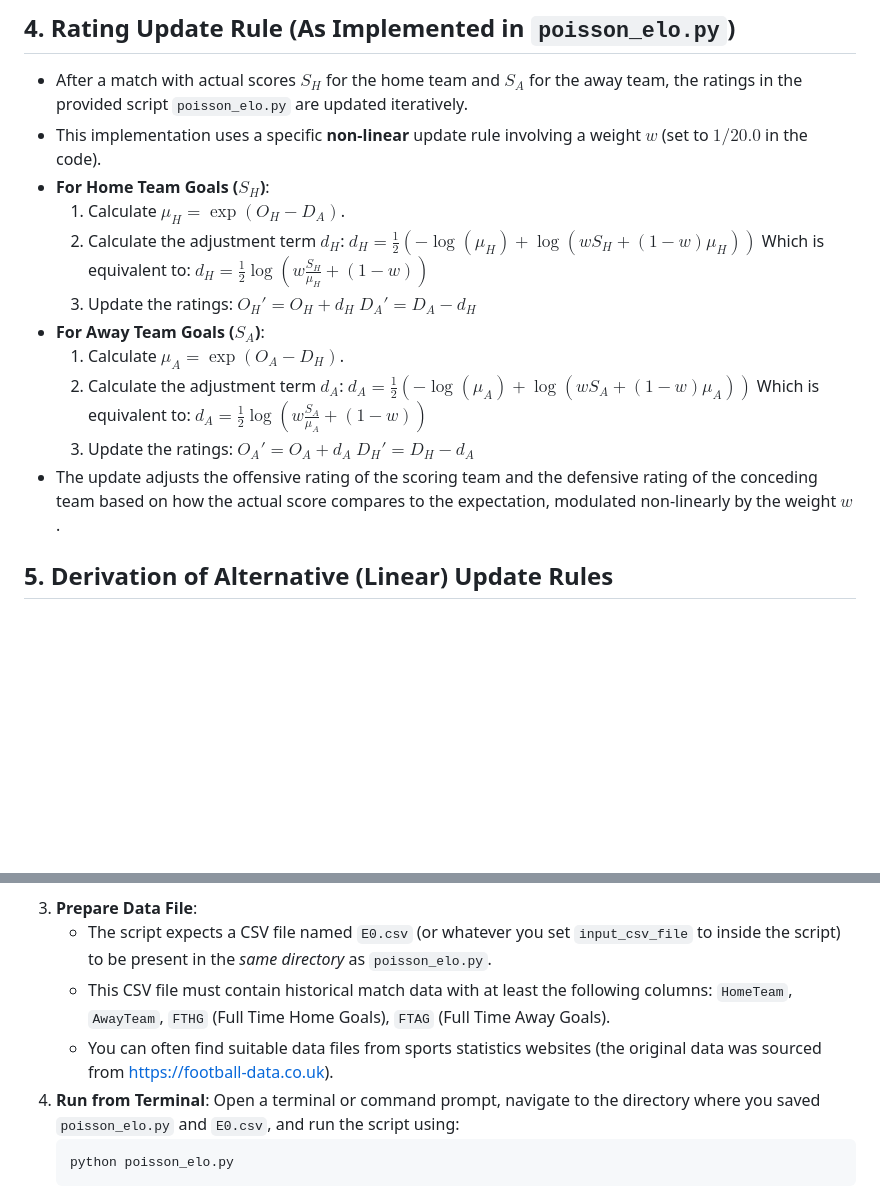
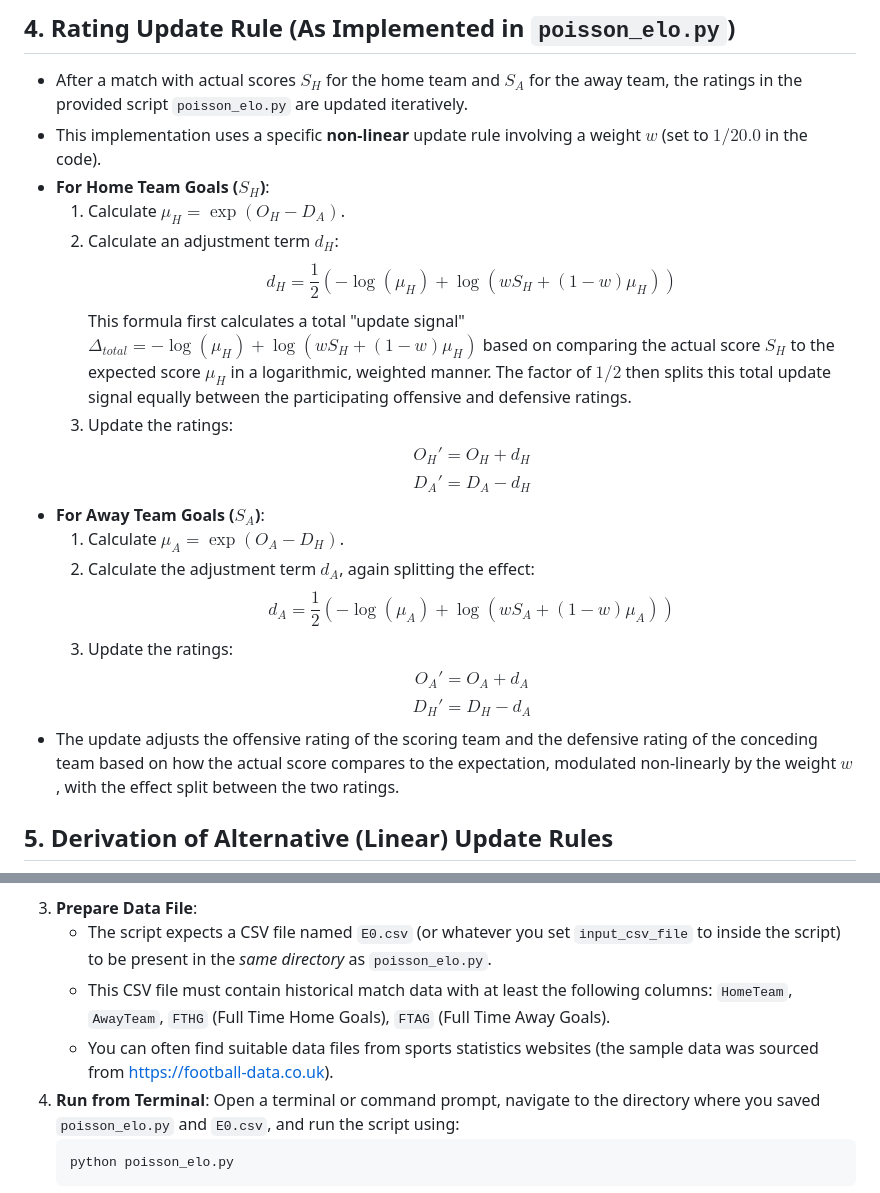
Before and after one commit to octonion/puzzles, a Markdown page: elo/README.md, 2 parts joined by grey strips. Rendered like a GitHub page; blank space fills up the shorter version.

Commit message:
Poisson Elo, updated README with derivation.

````diff
--- a/elo/README.md
+++ b/elo/README.md
@@ -30,21 +30,21 @@ This document explains a rating system for soccer teams based on modeling goal s
 * This implementation uses a specific **non-linear** update rule involving a weight $w$ (set to $1/20.0$ in the code).
 * **For Home Team Goals ($S_H$)**:
     1. Calculate $\mu_H = \exp(O_H - D_A)$.
-    2. Calculate the adjustment term $d_H$:
-       $d_H = \frac{1}{2} \left( -\log(\mu_H) + \log(w S_H + (1-w)\mu_H) \right)$
-       Which is equivalent to: $d_H = \frac{1}{2} \log\left( w \frac{S_H}{\mu_H} + (1-w) \right)$
+    2. Calculate an adjustment term $d_H$:
+       $$d_H = \frac{1}{2} \left( -\log(\mu_H) + \log(w S_H + (1-w)\mu_H) \right)$$
+       This formula first calculates a total "update signal" $\Delta_{total} = -\log(\mu_H) + \log(w S_H + (1-w)\mu_H)$ based on comparing the actual score $S_H$ to the expected score $\mu_H$ in a logarithmic, weighted manner.
+       The factor of $1/2$ then splits this total update signal equally between the participating offensive and defensive ratings.
     3. Update the ratings:
-       $O_H' = O_H + d_H$
-       $D_A' = D_A - d_H$
+       $$O_H' = O_H + d_H$$
+       $$D_A' = D_A - d_H$$
 * **For Away Team Goals ($S_A$)**:
     1. Calculate $\mu_A = \exp(O_A - D_H)$.
-    2. Calculate the adjustment term $d_A$:
-       $d_A = \frac{1}{2} \left( -\log(\mu_A) + \log(w S_A + (1-w)\mu_A) \right)$
-       Which is equivalent to: $d_A = \frac{1}{2} \log\left( w \frac{S_A}{\mu_A} + (1-w) \right)$
+    2. Calculate the adjustment term $d_A$, again splitting the effect:
+       $$d_A = \frac{1}{2} \left( -\log(\mu_A) + \log(w S_A + (1-w)\mu_A) \right)$$
     3. Update the ratings:
-       $O_A' = O_A + d_A$
-       $D_H' = D_H - d_A$
-* The update adjusts the offensive rating of the scoring team and the defensive rating of the conceding team based on how the actual score compares to the expectation, modulated non-linearly by the weight $w$.
+       $$O_A' = O_A + d_A$$
+       $$D_H' = D_H - d_A$$
+* The update adjusts the offensive rating of the scoring team and the defensive rating of the conceding team based on how the actual score compares to the expectation, modulated non-linearly by the weight $w$, with the effect split between the two ratings.
 
 ## 5. Derivation of Alternative (Linear) Update Rules
 
@@ -110,7 +110,7 @@ This provides a more formal justification based on the Poisson assumption ($S \s
 3.  **Prepare Data File**:
     * The script expects a CSV file named `E0.csv` (or whatever you set `input_csv_file` to inside the script) to be present in the *same directory* as `poisson_elo.py`.
     * This CSV file must contain historical match data with at least the following columns: `HomeTeam`, `AwayTeam`, `FTHG` (Full Time Home Goals), `FTAG` (Full Time Away Goals).
-    * You can often find suitable data files from sports statistics websites (the original data was sourced from https://football-data.co.uk).
+    * You can often find suitable data files from sports statistics websites (the sample data was sourced from https://football-data.co.uk).
 4.  **Run from Terminal**: Open a terminal or command prompt, navigate to the directory where you saved `poisson_elo.py` and `E0.csv`, and run the script using:
     ```bash
     python poisson_elo.py
````
Also changed, not shown: other parts of elo/README.md (+1 -1 lines).
